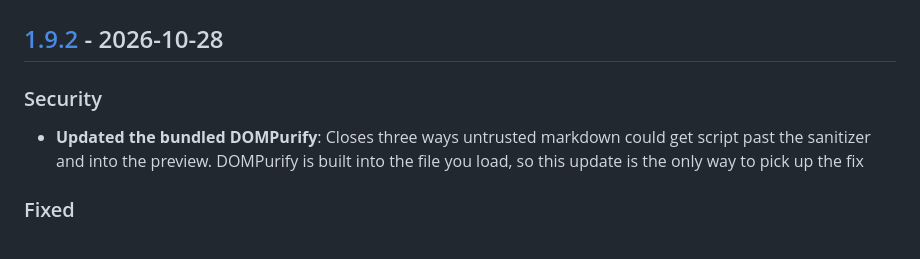
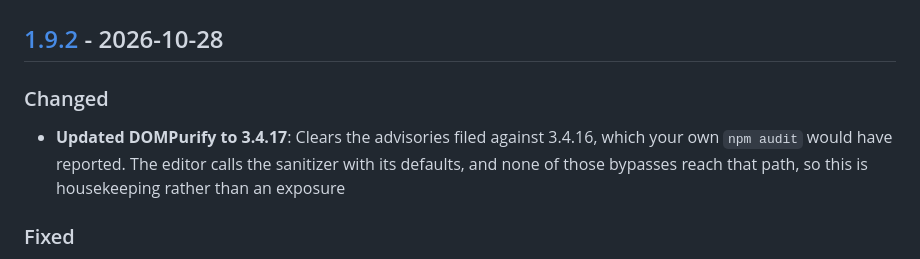
Before and after one commit to nezanuha/markdown-text-editor, a Markdown page: CHANGELOG.md, the part around the change. Rendered like a GitHub page.

Commit message:
docs(changelog): correct the DOMPurify note, it was not an exposure

```diff
--- a/CHANGELOG.md
+++ b/CHANGELOG.md
@@ -9,9 +9,9 @@ and this project adheres to [Semantic Versioning](https://semver.org/spec/v2.0.0
 
 ## [1.9.2] - 2026-10-28
 
-### Security
+### Changed
 
-- **Updated the bundled DOMPurify**: Closes three ways untrusted markdown could get script past the sanitizer and into the preview. DOMPurify is built into the file you load, so this update is the only way to pick up the fix
+- **Updated DOMPurify to 3.4.17**: Clears the advisories filed against 3.4.16, which your own `npm audit` would have reported. The editor calls the sanitizer with its defaults, and none of those bypasses reach that path, so this is housekeeping rather than an exposure
 
 ### Fixed
 
```
